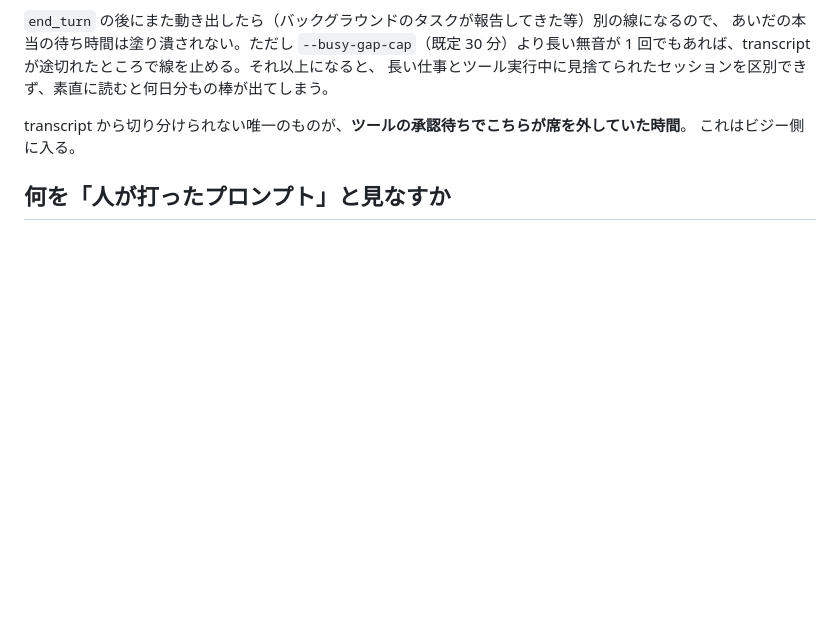
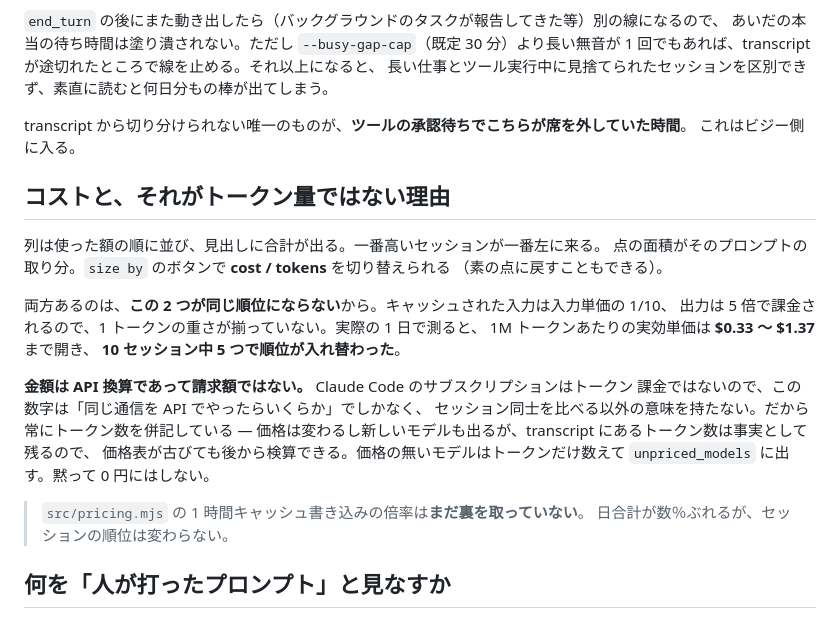
Before and after one commit to atsushiootani/prompt-timeline, a Markdown page: README.ja.md, the part around the change. GitHub-like rendering; blank space fills up the shorter version.

```diff
--- a/README.ja.md
+++ b/README.ja.md
@@ -102,6 +102,27 @@ prompt-timeline render  --in FILE [--out FILE]   JSON → 単体 HTML
 transcript から切り分けられない唯一のものが、**ツールの承認待ちでこちらが席を外していた時間**。
 これはビジー側に入る。
 
+## コストと、それがトークン量ではない理由
+
+列は使った額の順に並び、見出しに合計が出る。一番高いセッションが一番左に来る。
+点の面積がそのプロンプトの取り分。`size by` のボタンで **cost / tokens** を切り替えられる
+（素の点に戻すこともできる）。
+
+両方あるのは、**この 2 つが同じ順位にならない**から。キャッシュされた入力は入力単価の 1/10、
+出力は 5 倍で課金されるので、1 トークンの重さが揃っていない。実際の 1 日で測ると、
+1M トークンあたりの実効単価は **$0.33 〜 $1.37** まで開き、
+**10 セッション中 5 つで順位が入れ替わった**。
+
+**金額は API 換算であって請求額ではない。** Claude Code のサブスクリプションはトークン
+課金ではないので、この数字は「同じ通信を API でやったらいくらか」でしかなく、
+セッション同士を比べる以外の意味を持たない。だから常にトークン数を併記している
+— 価格は変わるし新しいモデルも出るが、transcript にあるトークン数は事実として残るので、
+価格表が古びても後から検算できる。価格の無いモデルはトークンだけ数えて
+`unpriced_models` に出す。黙って 0 円にはしない。
+
+> `src/pricing.mjs` の 1 時間キャッシュ書き込みの倍率は**まだ裏を取っていない**。
+> 日合計が数％ぶれるが、セッションの順位は変わらない。
+
 ## 何を「人が打ったプロンプト」と見なすか
 
 `type === "user"` のレコードから、機械が差し込んだものを落とした残り。
```
Also changed, not shown: README.md (+21 -0 lines), docs/screenshot-detail.png, docs/screenshot.png, 7 other files.
